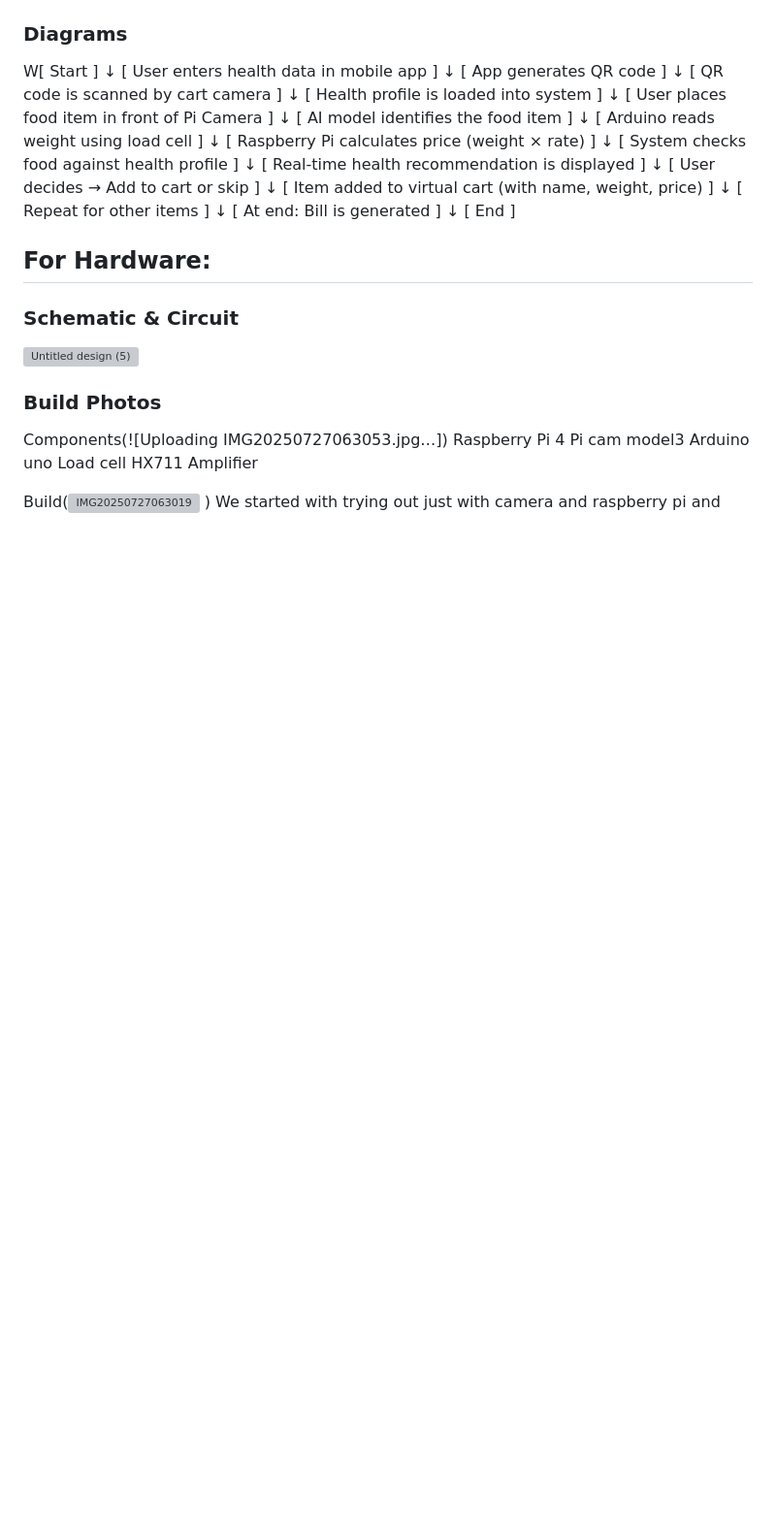
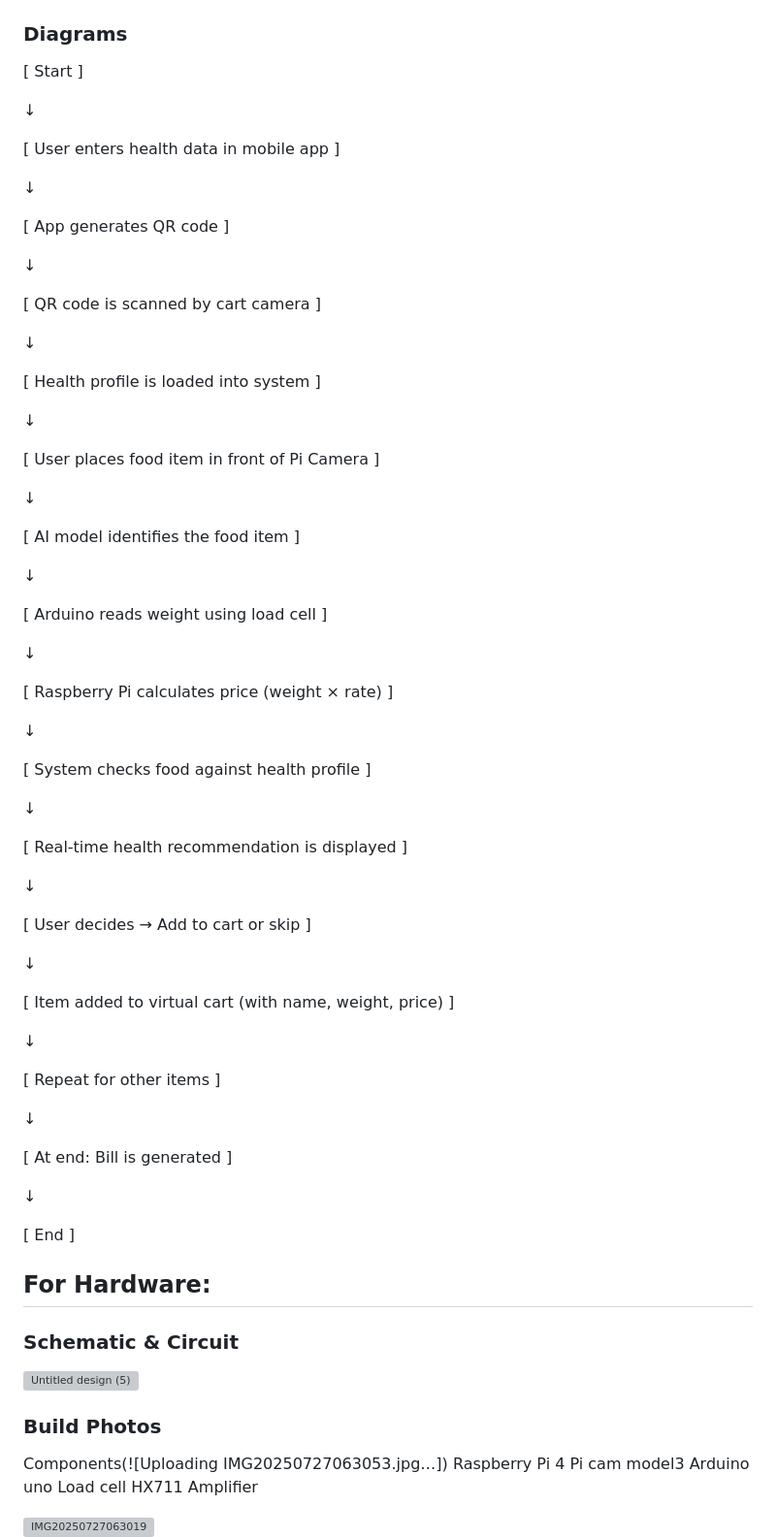
Before and after one commit to tinkerhubcet/CODERECET, a Markdown page: README.md, the part around one of its changes. Shown at 97% size. Drawn GitHub-style; blank space fills up the shorter version; grey boxes are pictures that could not be loaded.

```diff
--- a/README.md
+++ b/README.md
@@ -69,35 +78,66 @@ HX711 Amplifier
 
 ### Diagrams
-W[ Start ]
+[ Start ]
+
    ↓
+
 [ User enters health data in mobile app ]
+
+  ↓
+
+[ App generates QR code ]
+
    ↓
-[ App generates QR code ]
+
+[ QR code is scanned by cart camera ]
+
    ↓
-[ QR code is scanned by cart camera ]
+
+[ Health profile is loaded into system ]
+
    ↓
-[ Health profile is loaded into system ]
+
+[ User places food item in front of Pi Camera ]
+
    ↓
-[ User places food item in front of Pi Camera ]
+
+[ AI model identifies the food item ]
+
    ↓
-[ AI model identifies the food item ]
+
+[ Arduino reads weight using load cell ]
+
    ↓
-[ Arduino reads weight using load cell ]
+
+[ Raspberry Pi calculates price (weight × rate) ]
+
    ↓
-[ Raspberry Pi calculates price (weight × rate) ]
+
+[ System checks food against health profile ]
+
    ↓
-[ System checks food against health profile ]
+
+[ Real-time health recommendation is displayed ]
+
    ↓
-[ Real-time health recommendation is displayed ]
+
+[ User decides → Add to cart or skip ]
+
    ↓
-[ User decides → Add to cart or skip ]
+
+[ Item added to virtual cart (with name, weight, price) ]
+
    ↓
-[ Item added to virtual cart (with name, weight, price) ]
+
+[ Repeat for other items ]
+
    ↓
-[ Repeat for other items ]
+
+[ At end: Bill is generated ]
+
    ↓
-[ At end: Bill is generated ]
-   ↓
+
+
 [ End ]
 
 ## For Hardware:
@@ -115,7 +155,8 @@ Arduino uno
 Load cell
 HX711 Amplifier
 
-Build(![IMG20250727063019](https://github.com/user-attachments/assets/c3574440-81f3-4a97-8555-86361dbd4390)
-)
+![IMG20250727063019](https://github.com/user-attachments/assets/c3574440-81f3-4a97-8555-86361dbd4390)
+
+
 We started with trying out just with camera and raspberry pi and making a python code to understand or recognize each and every items we show so we firstly trained a model which was not perfect just for testing and it worked perfectly then we added more features to it like added and user interface which is also in python first we tried html but it was not thet good sowe built frontend also in python so we added like basic things like recognizing them,then we where move on to like the section where weight checking we built a small circuit using arduino and load cell so that we can check every product weight we need to buy .so actually we can directly connect this load cell to raspberry pi but we where a little bit scared of unexpected short circuit or something killing the pi so we just connected load cell to arduino and then to pi so that if there is short circuit or something in the circuit part it will only affected to arduino so after that wwe integrated this weighing system to the ui like showing price of the product according to the weight and prices are stored in a json file also the last generated bill is also connected by using json files and at these time we where also involved in building the app for generating qrcodes so yaa that's the building process
 
```
Also changed, not shown: other parts of README.md (+26 -14 lines).
